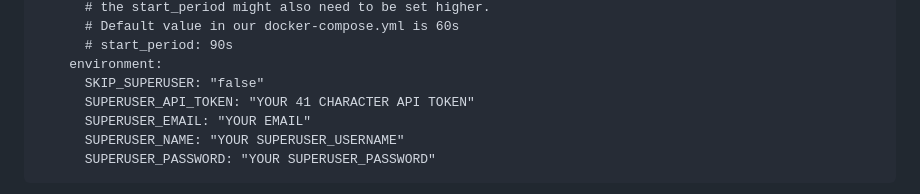
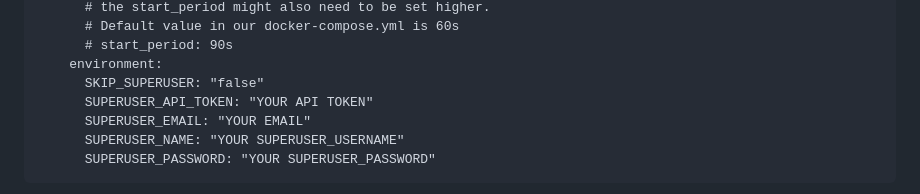
Before and after one commit to orb-community/diode, a Markdown page: README.md, the part around the change. Rendered like a GitHub page.

Commit message:
Changed token comment

```diff
--- a/README.md
+++ b/README.md
@@ -49,7 +49,7 @@ services:
       # start_period: 90s
     environment:
       SKIP_SUPERUSER: "false"
-      SUPERUSER_API_TOKEN: "YOUR 41 CHARACTER API TOKEN"
+      SUPERUSER_API_TOKEN: "YOUR API TOKEN"
       SUPERUSER_EMAIL: "YOUR EMAIL"
       SUPERUSER_NAME: "YOUR SUPERUSER_USERNAME"
       SUPERUSER_PASSWORD: "YOUR SUPERUSER_PASSWORD"
```
